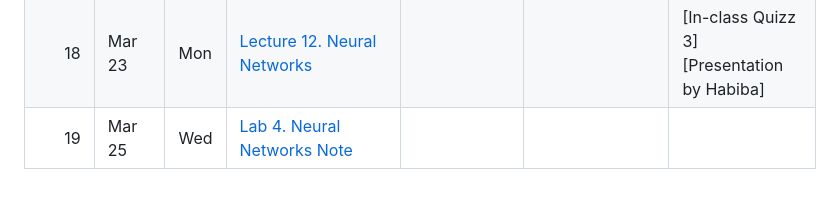
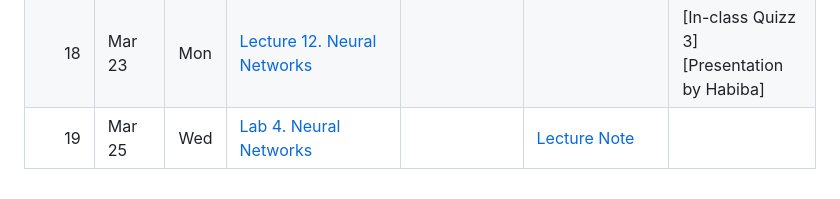
Before and after one commit to Aiying0512/DS6410_MLII_2026, a Markdown page: schedule.md, the part around the change. GitHub-like rendering.

```diff
--- a/schedule.md
+++ b/schedule.md
@@ -22,4 +22,4 @@
 | 16| Mar 16 | Mon | [Lab 2. Ensemble Learning](slides/Ensemble_Lab.Rmd)  |  |  | |
 | 17| Mar 18 | Wed | [Lab 3. Emipirical Bayes](slides/bayes_lab.Rmd)  |  |  | |
 | 18| Mar 23 | Mon | [Lecture 12. Neural Networks](slides/Lec12_Neural_Networks.pdf) |  |  | [In-class Quizz 3] [Presentation by Habiba]|
-| 19| Mar 25 | Wed | [Lab 4. Neural Networks](slides/Lab_NeuralNetworks_new.ipynb) [Note](slides/DS6410_Lab_Neural_Networks.pptx) |  |  |  |
+| 19| Mar 25 | Wed | [Lab 4. Neural Networks](slides/Lab_NeuralNetworks_new.ipynb)  |  | [Lecture Note](slides/DS6410_Lab_Neural_Networks.pptx) |  |
```
